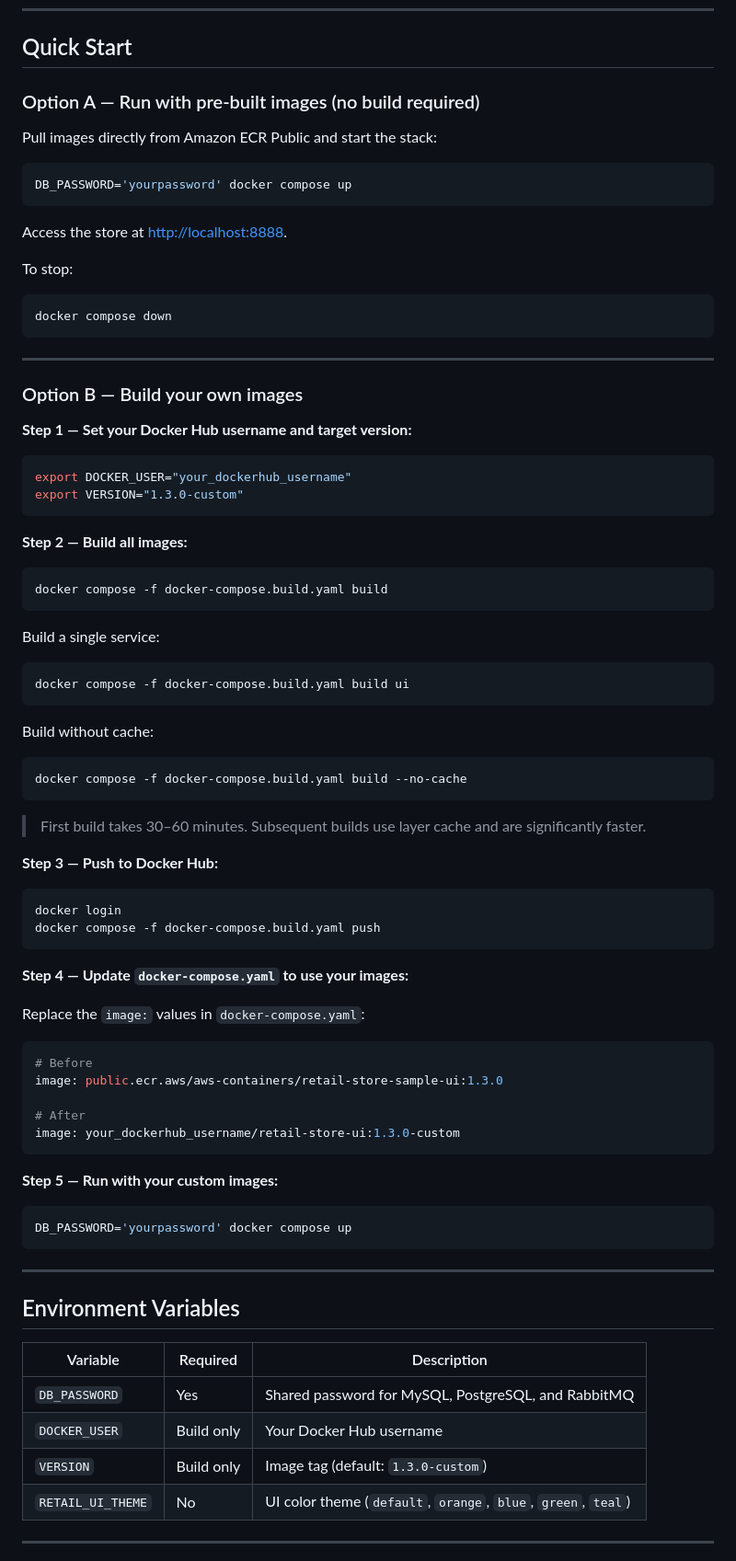
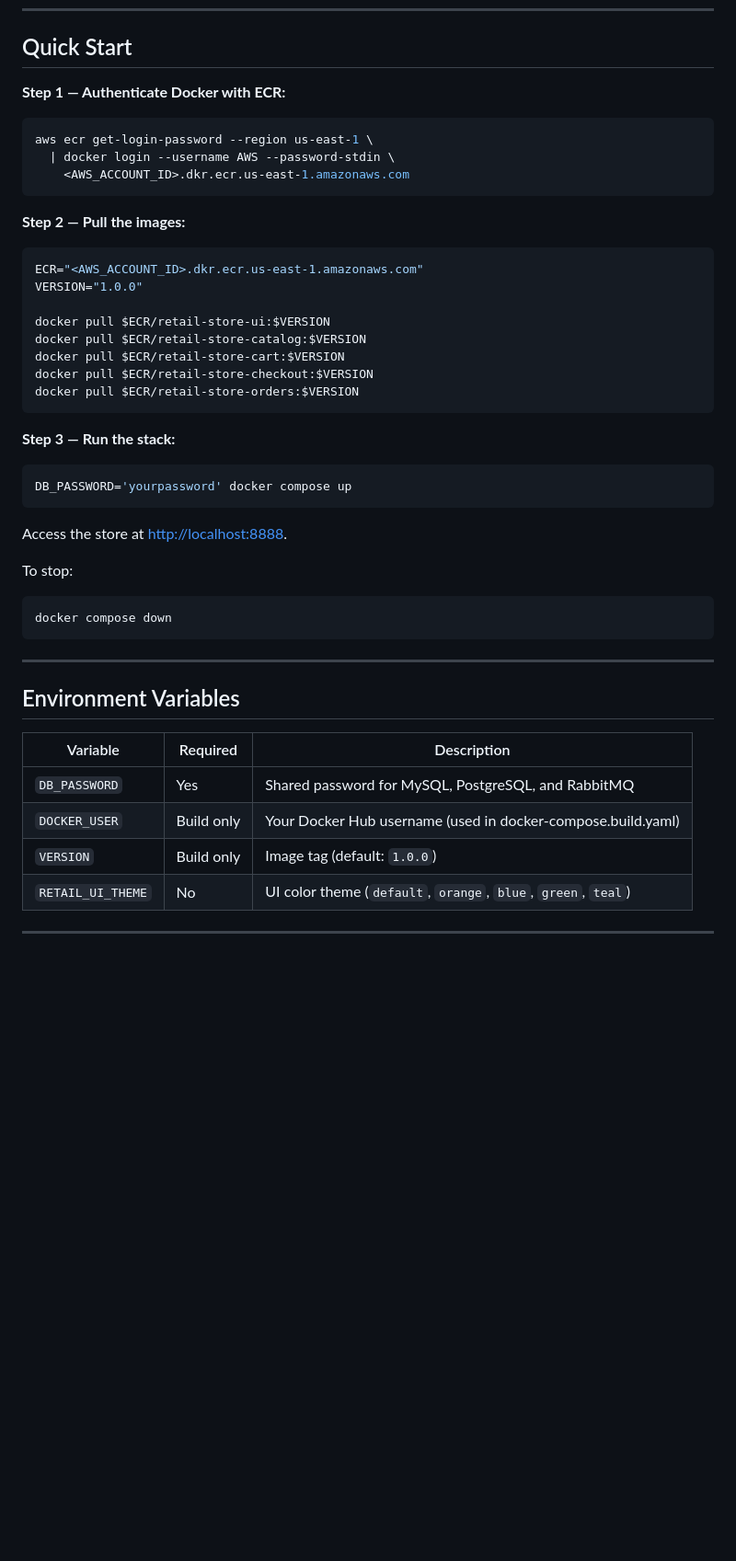
Before and after one commit to germanheinz/retail-app, a Markdown page: README.md, the part around one of its changes. Shown at 92% size. GitHub-like rendering; blank space fills up the shorter version.

Commit message:
docs: simplify README with ECR pull steps to run the stack

````diff
--- a/README.md
+++ b/README.md
@@ -58,9 +58,28 @@ aws --version   # optional
 
 ## Quick Start
 
-### Option A — Run with pre-built images (no build required)
+**Step 1 — Authenticate Docker with ECR:**
 
-Pull images directly from Amazon ECR Public and start the stack:
+```bash
+aws ecr get-login-password --region us-east-1 \
+  | docker login --username AWS --password-stdin \
+    <AWS_ACCOUNT_ID>.dkr.ecr.us-east-1.amazonaws.com
+```
+
+**Step 2 — Pull the images:**
+
+```bash
+ECR="<AWS_ACCOUNT_ID>.dkr.ecr.us-east-1.amazonaws.com"
+VERSION="1.0.0"
+
+docker pull $ECR/retail-store-ui:$VERSION
+docker pull $ECR/retail-store-catalog:$VERSION
+docker pull $ECR/retail-store-cart:$VERSION
+docker pull $ECR/retail-store-checkout:$VERSION
+docker pull $ECR/retail-store-orders:$VERSION
+```
+
+**Step 3 — Run the stack:**
 
 ```bash
 DB_PASSWORD='yourpassword' docker compose up
@@ -76,69 +95,13 @@ docker compose down
 
 ---
 
-### Option B — Build your own images
-
-**Step 1 — Set your Docker Hub username and target version:**
-
-```bash
-export DOCKER_USER="your_dockerhub_username"
-export VERSION="1.3.0-custom"
-```
-
-**Step 2 — Build all images:**
-
-```bash
-docker compose -f docker-compose.build.yaml build
-```
-
-Build a single service:
-
-```bash
-docker compose -f docker-compose.build.yaml build ui
-```
-
-Build without cache:
-
-```bash
-docker compose -f docker-compose.build.yaml build --no-cache
-```
-
-> First build takes 30–60 minutes. Subsequent builds use layer cache and are significantly faster.
-
-**Step 3 — Push to Docker Hub:**
-
-```bash
-docker login
-docker compose -f docker-compose.build.yaml push
-```
-
-**Step 4 — Update `docker-compose.yaml` to use your images:**
-
-Replace the `image:` values in `docker-compose.yaml`:
-
-```yaml
-# Before
-image: public.ecr.aws/aws-containers/retail-store-sample-ui:1.3.0
-
-# After
-image: your_dockerhub_username/retail-store-ui:1.3.0-custom
-```
-
-**Step 5 — Run with your custom images:**
-
-```bash
-DB_PASSWORD='yourpassword' docker compose up
-```
-
----
-
 ## Environment Variables
 
 | Variable | Required | Description |
 |----------|----------|-------------|
 | `DB_PASSWORD` | Yes | Shared password for MySQL, PostgreSQL, and RabbitMQ |
-| `DOCKER_USER` | Build only | Your Docker Hub username |
-| `VERSION` | Build only | Image tag (default: `1.3.0-custom`) |
+| `DOCKER_USER` | Build only | Your Docker Hub username (used in docker-compose.build.yaml) |
+| `VERSION` | Build only | Image tag (default: `1.0.0`) |
 | `RETAIL_UI_THEME` | No | UI color theme (`default`, `orange`, `blue`, `green`, `teal`) |
 
 ---
````
Also changed, not shown: other parts of README.md (+1 -22 lines).
